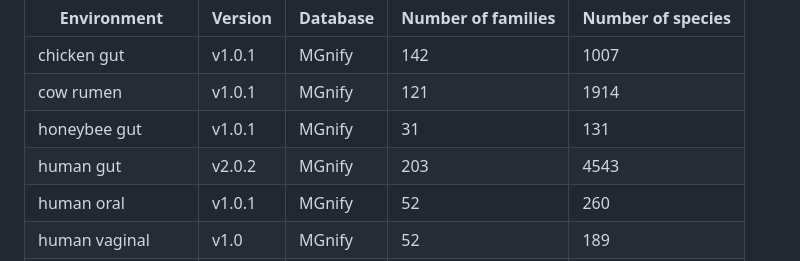
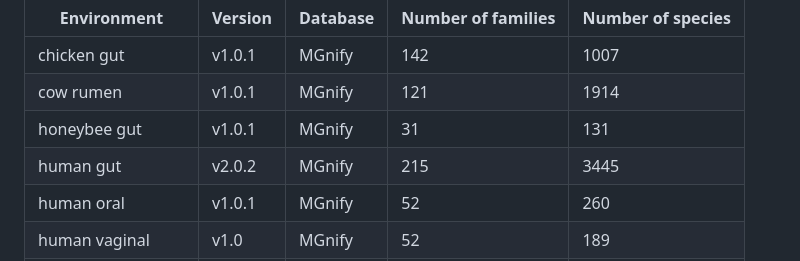
Before and after one commit to pbradleylab/phylogenize, a Markdown page: README.md, the part around the change. GitHub-like rendering.

```diff
--- a/README.md
+++ b/README.md
@@ -53,7 +53,7 @@ We have several premade databases that you can select from depending on what is
 | chicken gut        | v1.0.1  | MGnify   | 142                | 1007              |
 | cow rumen          | v1.0.1  | MGnify   | 121                | 1914              |
 | honeybee gut       | v1.0.1  | MGnify   | 31                 | 131               |
-| human gut          | v2.0.2  | MGnify   | 203                | 4543              |
+| human gut          | v2.0.2  | MGnify   | 215                | 3445              |
 | human oral         | v1.0.1  | MGnify   | 52                 | 260               |
 | human vaginal      | v1.0    | MGnify   | 52                 | 189               |
 | marine eukaryotes  | vbeta   | MGnify   | 250                | 250               |
```
